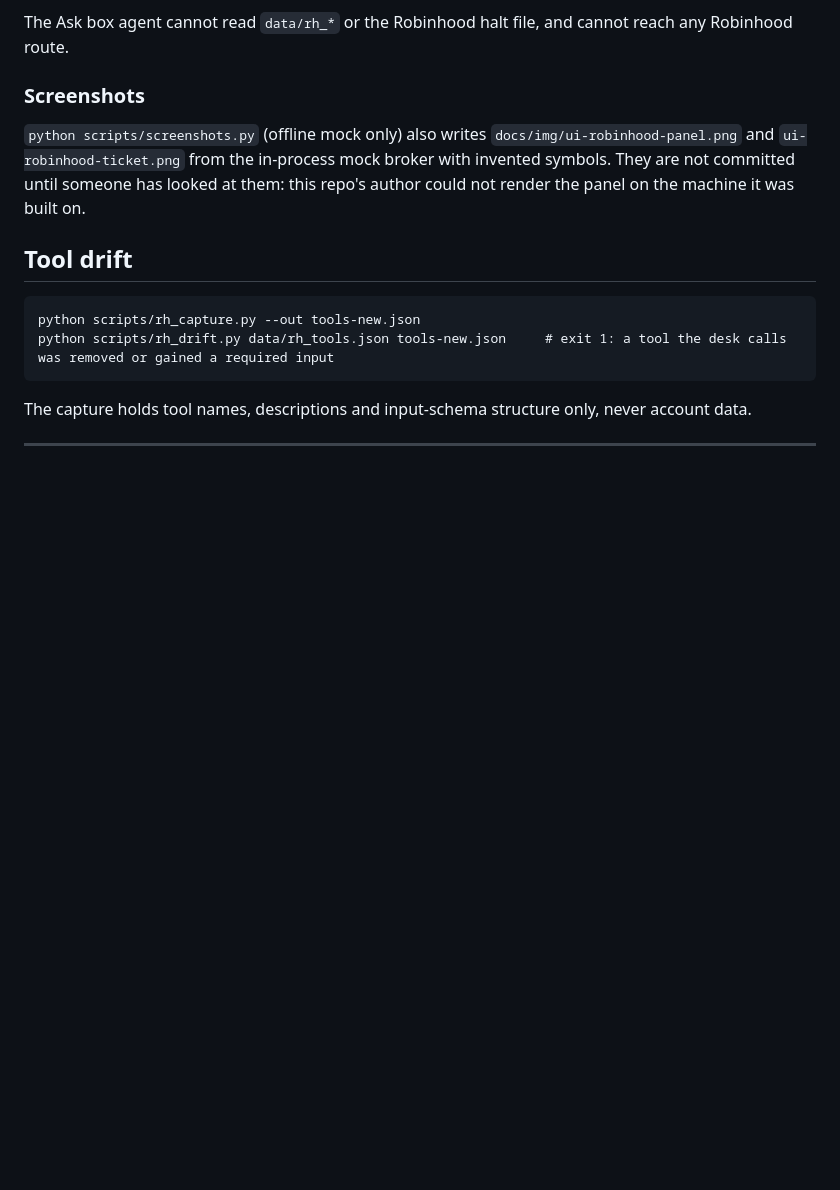
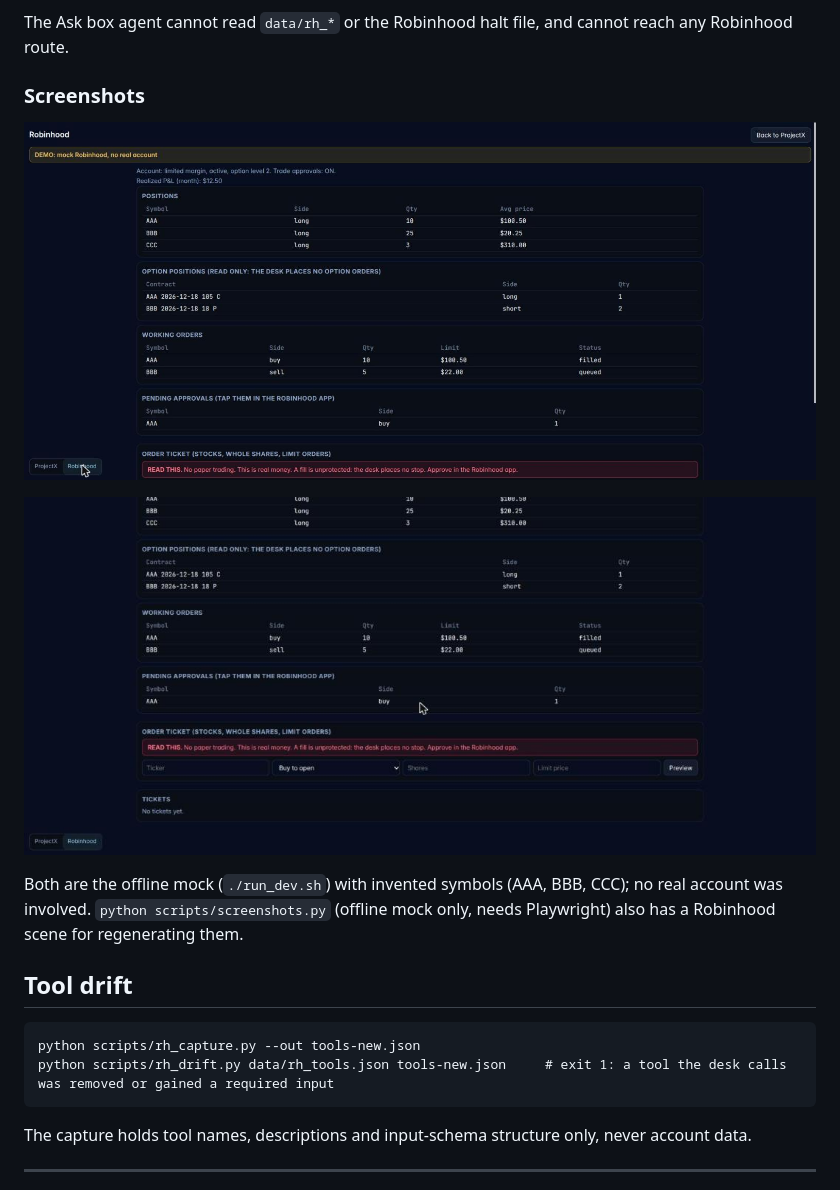
Before and after one commit to tradernetwork/projectx-desk, a Markdown page: docs/ROBINHOOD.md, the part around the change. Drawn GitHub-style; pictures changed too: docs/img/ui-robinhood-demo.jpg (added), docs/img/ui-robinhood-ticket.jpg (added); blank space fills up the shorter version.

```diff
--- a/docs/ROBINHOOD.md
+++ b/docs/ROBINHOOD.md
@@ -133,9 +133,12 @@ The Ask box agent cannot read `data/rh_*` or the Robinhood halt file, and cannot
 
 ### Screenshots
 
-`python scripts/screenshots.py` (offline mock only) also writes `docs/img/ui-robinhood-panel.png` and `ui-robinhood-ticket.png` from the
-in-process mock broker with invented symbols. They are not committed until someone has looked at them: this repo's author could not
-render the panel on the machine it was built on.
+![Robinhood panel against the offline mock: DEMO banner, account line, positions, read-only option positions, working orders and a pending approval](img/ui-robinhood-demo.jpg)
+
+![The order ticket: the permanent warning (no paper trading, real money, a fill is unprotected, approve in the Robinhood app), the entry form and the ticket list](img/ui-robinhood-ticket.jpg)
+
+Both are the offline mock (`./run_dev.sh`) with invented symbols (AAA, BBB, CCC); no real account was involved. `python scripts/screenshots.py`
+(offline mock only, needs Playwright) also has a Robinhood scene for regenerating them.
 
 ## Tool drift
 
```
Also changed, not shown: README.md (+15 -0 lines), docs/AI_AGENTS.md (+13 -0 lines).
